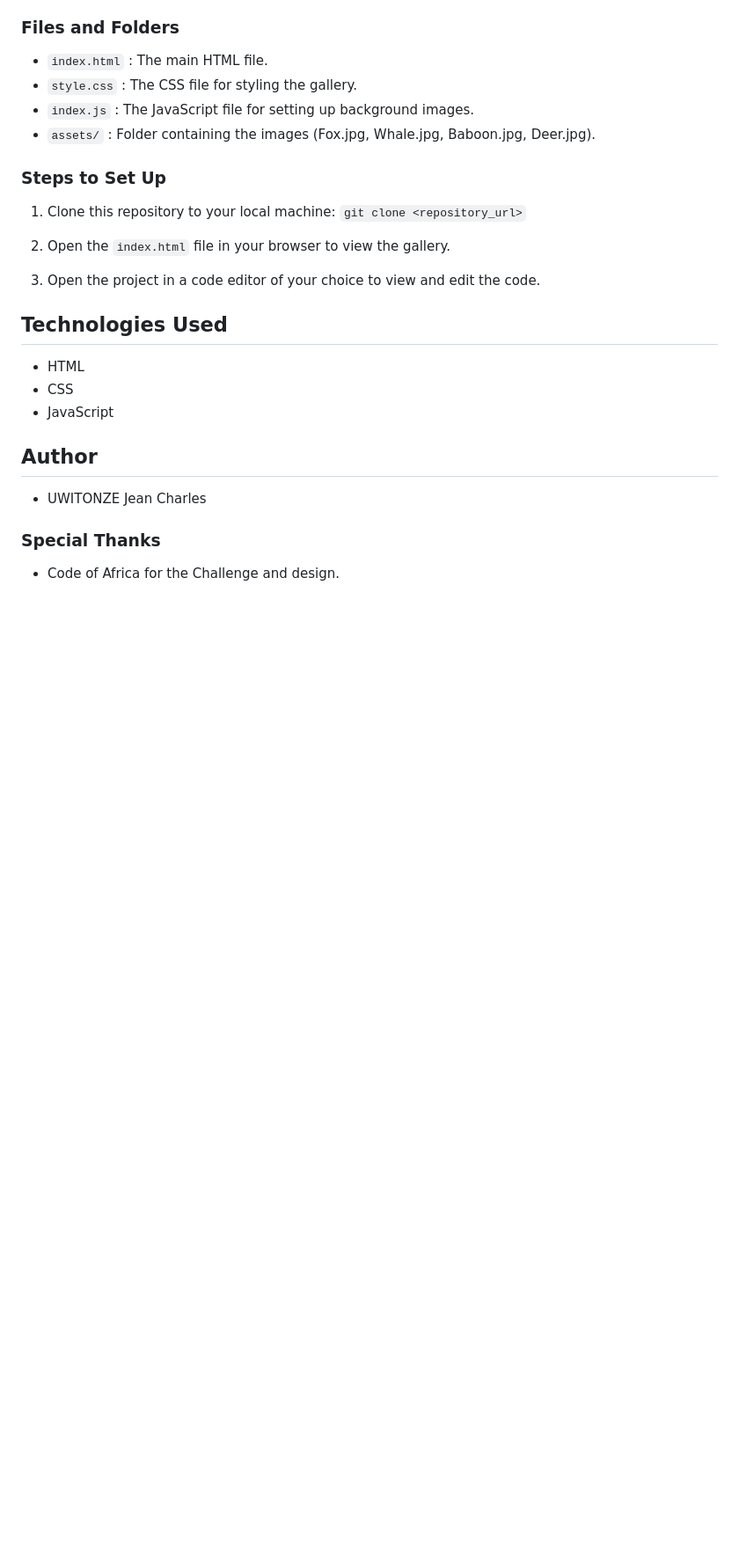
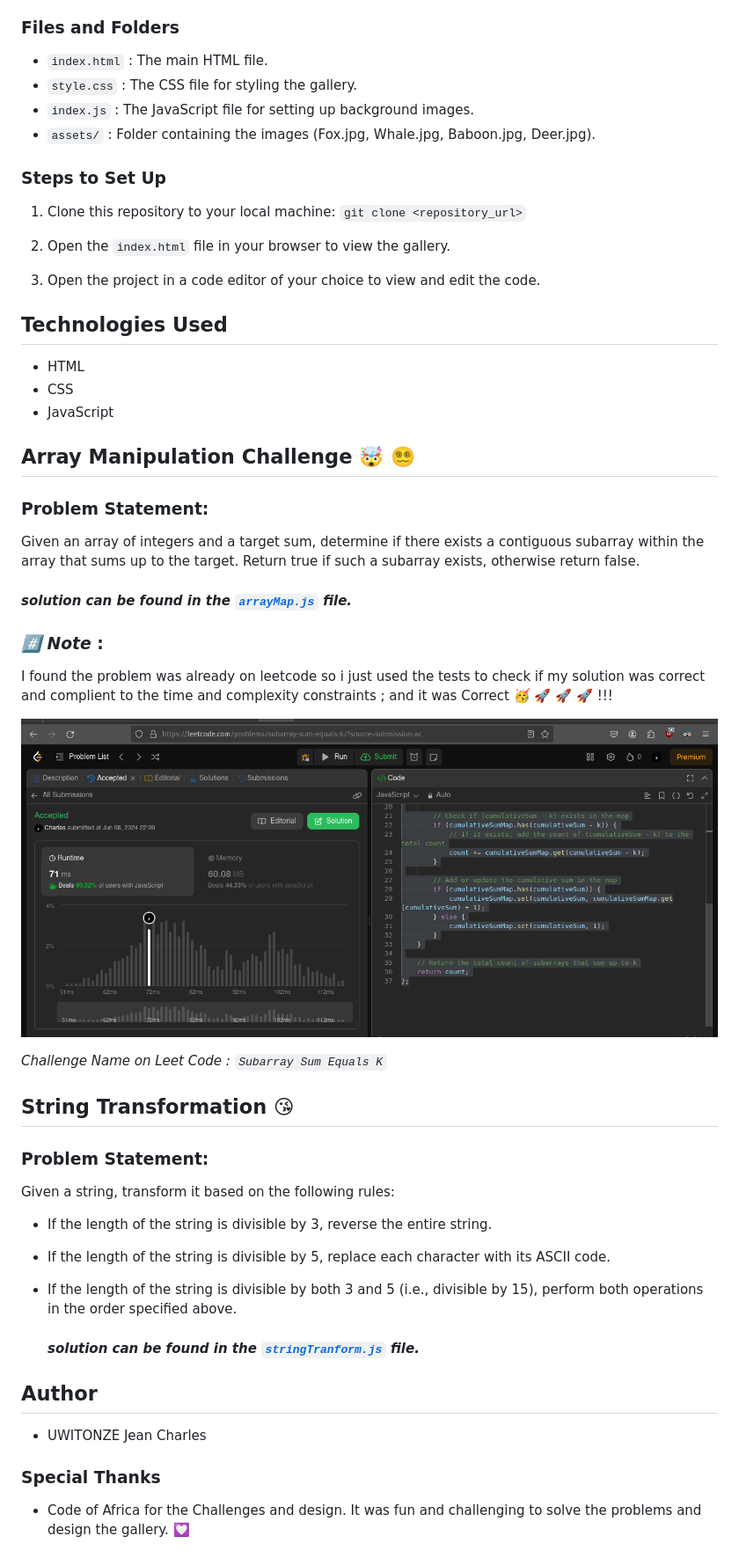
Before and after one commit to jcharles921/quick-design-challenge, a Markdown page: README.md, the part around the change printed below. Shown: that part at 88% size. GitHub-like rendering; pictures changed too: assets/ArrayMapSolutions.png (added); blank space fills up the shorter version.

Commit message:
Adding solved problems and Closing Challenge

```diff
--- a/README.md
+++ b/README.md
@@ -37,10 +38,44 @@ This project is a simple image gallery showcasing different species of animals.
 - CSS
 - JavaScript
 
+## Array Manipulation Challenge 🤯 😵‍💫
+
+### Problem Statement:
+
+Given an array of integers and a target sum, determine if there exists a contiguous
+subarray within the array that sums up to the target. Return true if such a subarray exists,
+otherwise return false.
+
+#### _solution can be found in the [`arrayMap.js`](./challenges/arrayMap.js) file._
+
+### **_#️⃣ Note_ :**
+
+
+
+I found the problem was already on leetcode so i just used the tests to check if my solution was correct and complient to the time and complexity constraints ; and it was Correct 🥳 🚀 🚀 🚀 !!!
+
+![Leet Code Test ](./assets/ArrayMapSolutions.png)
+
+_Challenge Name on Leet Code : `Subarray Sum Equals K`_
+
+## String Transformation 😘
+
+### Problem Statement:
+
+Given a string, transform it based on the following rules:
+
+- If the length of the string is divisible by 3, reverse the entire string.
+- If the length of the string is divisible by 5, replace each character with its ASCII code.
+- If the length of the string is divisible by both 3 and 5 (i.e., divisible by 15), perform
+  both operations in the order specified above.
+
+
+  ####  _solution can be found in the [`stringTranform.js`](./challenges/stringTransform.js) file._
+
 ## Author
 
 - UWITONZE Jean Charles
 
 ### Special Thanks
 
-- Code of Africa  for the Challenge and design.
+- Code of Africa for the Challenges and design. It was fun and challenging to solve the problems and design the gallery. 💟
```
Also changed, not shown: other parts of README.md (+3 -2 lines), 3 other files.
